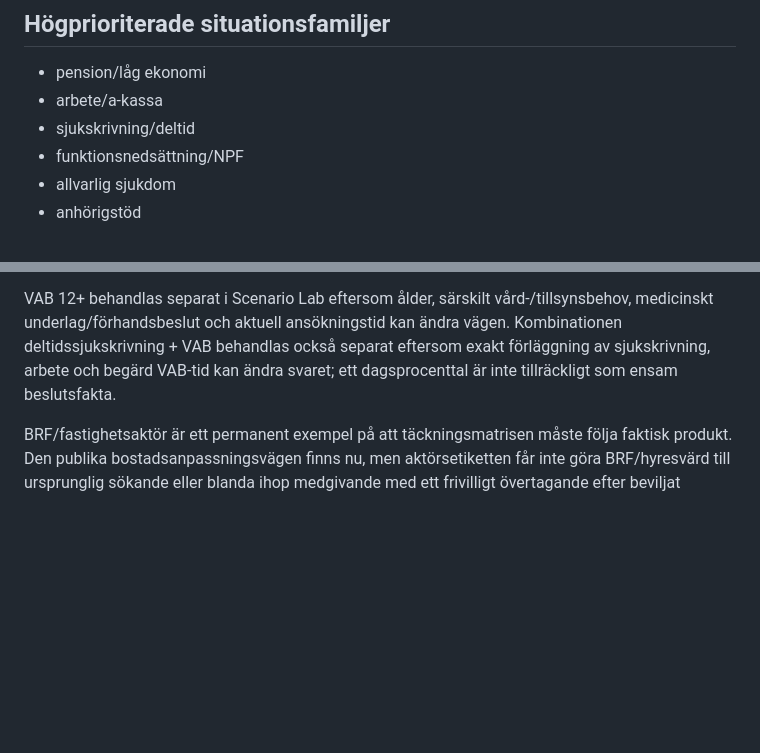
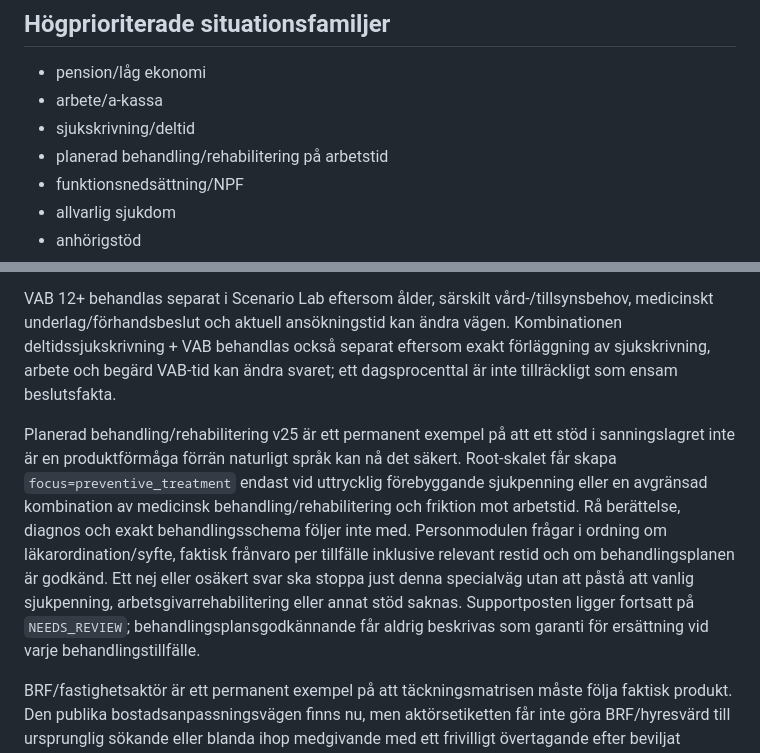
Before and after one commit to hvsamanyousif-prog/stodassistenten-pilot, a Markdown page: docs/PILOT_COVERAGE_MATRIX.md, 2 parts joined by grey strips. Rendered like a GitHub page; blank space fills up the shorter version.

Commit message:
Reflect preventive treatment coverage gap closure

```diff
--- a/docs/PILOT_COVERAGE_MATRIX.md
+++ b/docs/PILOT_COVERAGE_MATRIX.md
@@ -37,6 +37,7 @@ Varje kombination av aktör × situation × geografi × stödtyp ska kunna märk
 - pension/låg ekonomi
 - arbete/a-kassa
 - sjukskrivning/deltid
+- planerad behandling/rehabilitering på arbetstid
 - funktionsnedsättning/NPF
 - allvarlig sjukdom
 - anhörigstöd
@@ -61,6 +62,8 @@ Familjeflödet och VAB-flödet är avsiktligt separata men delar samma produkt o
 
 VAB 12+ behandlas separat i Scenario Lab eftersom ålder, särskilt vård-/tillsynsbehov, medicinskt underlag/förhandsbeslut och aktuell ansökningstid kan ändra vägen. Kombinationen deltidssjukskrivning + VAB behandlas också separat eftersom exakt förläggning av sjukskrivning, arbete och begärd VAB-tid kan ändra svaret; ett dagsprocenttal är inte tillräckligt som ensam beslutsfakta.
 
+Planerad behandling/rehabilitering v25 är ett permanent exempel på att ett stöd i sanningslagret inte är en produktförmåga förrän naturligt språk kan nå det säkert. Root-skalet får skapa `focus=preventive_treatment` endast vid uttrycklig förebyggande sjukpenning eller en avgränsad kombination av medicinsk behandling/rehabilitering och friktion mot arbetstid. Rå berättelse, diagnos och exakt behandlingsschema följer inte med. Personmodulen frågar i ordning om läkarordination/syfte, faktisk frånvaro per tillfälle inklusive relevant restid och om behandlingsplanen är godkänd. Ett nej eller osäkert svar ska stoppa just denna specialväg utan att påstå att vanlig sjukpenning, arbetsgivarrehabilitering eller annat stöd saknas. Supportposten ligger fortsatt på `NEEDS_REVIEW`; behandlingsplansgodkännande får aldrig beskrivas som garanti för ersättning vid varje behandlingstillfälle.
+
 BRF/fastighetsaktör är ett permanent exempel på att täckningsmatrisen måste följa faktisk produkt. Den publika bostadsanpassningsvägen finns nu, men aktörsetiketten får inte göra BRF/hyresvärd till ursprunglig sökande eller blanda ihop medgivande med ett frivilligt övertagande efter beviljat kontantbidrag.
 
 Tandvård 67+ är ett permanent exempel på hur eval → sanningslager → publik produkt måste hållas ihop. Scenario Lab stoppar påståenden om att “tiotandvård” betyder 10 procent av hela besöket, sanningsposten ligger kvar som `NEEDS_REVIEW`, och samma dental quick-help har nu en källgrundad åldersmedveten handoff för kostnad/stöd. Handoffen får inte avgöra exakt eligibility, åtgärdsomfattning eller slutkostnad; den ska fråga kalenderårsålder endast när svaret kan ändra vägen och sedan skicka användaren vidare till specificerat behandlings-/prisunderlag samt aktuell Försäkringskasse- och TLV-kontroll.
```
Also changed, not shown: other parts of docs/PILOT_COVERAGE_MATRIX.md (+1 -1 lines).
